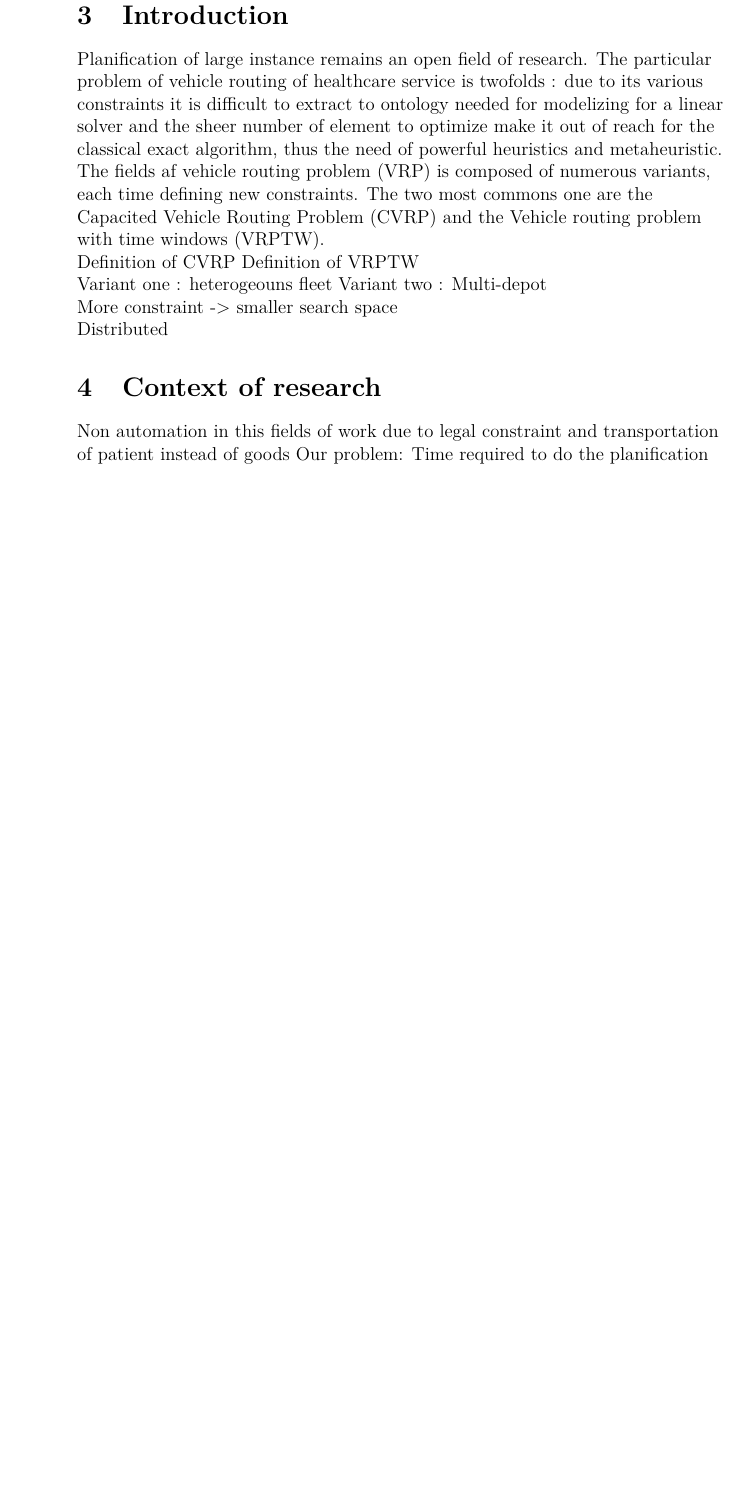
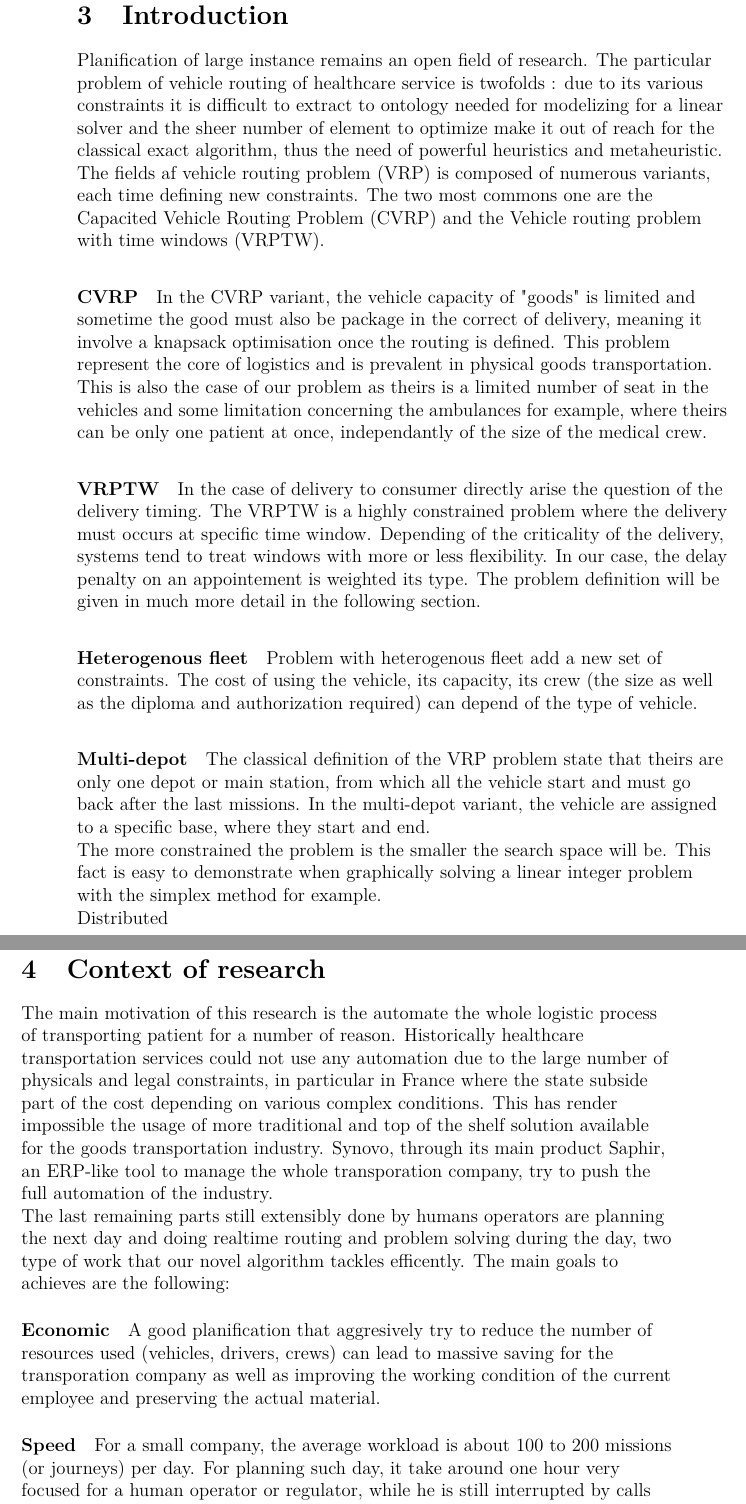
Before and after one commit to pallamidessi/thesis, a LaTeX thesis (M2/thesis.tex): part of page 6 of 13 before the commit and two parts of pages 6 and 7 of 13 after it, the two joined at a grey line, cut so that both start at the same text, the shorter picture padded with empty space. Compiled offline with pdfLaTeX.

Commit message:
Update context of research and intro

```diff
--- a/M2/thesis.tex
+++ b/M2/thesis.tex
@@ -101,18 +101,77 @@ a linear solver and the sheer number of element to optimize make it out of reach
 the classical exact algorithm, thus the need of powerful heuristics and
 metaheuristic. The fields af vehicle routing problem (VRP) is composed of numerous variants, each time defining new constraints. The two most commons one are the Capacited Vehicle Routing Problem (CVRP) and the Vehicle routing problem with time windows (VRPTW).
 
-Definition of CVRP
-Definition of VRPTW
+\paragraph{CVRP} % (fold)
+\label{par:CVRP}
+In the CVRP variant, the vehicle capacity of "goods" is limited and sometime the
+good must also be package in the correct of delivery, meaning it involve a knapsack
+optimisation once the routing is defined. This problem represent the core of
+logistics and is prevalent in physical goods transportation. This is also the case
+of our problem as theirs is a limited number of seat in the vehicles and some
+limitation concerning the ambulances for example, where theirs can be only one
+patient at once, independantly of the size of the medical crew.
+% paragraph CVRP (end)
+%Definition of CVRP
 
-Variant one : heterogeouns fleet
-Variant two : Multi-depot
+\paragraph{VRPTW} % (fold)
+\label{par:VRPTW}
+In the case of delivery to consumer directly arise the question of the delivery
+timing. The VRPTW is a highly constrained problem where the delivery must occurs
+at specific time window. Depending of the criticality of the delivery, systems tend
+to treat windows with more or less flexibility. In our case, the delay penalty on an
+appointement is weighted its type. The problem definition will be given in much more
+detail in the following section.
+% paragraph VRPTW (end)
+%Definition of VRPTW
 
-More constraint -> smaller search space
+\paragraph{Heterogenous fleet} % (fold)
+\label{par:Heterogenous fleet}
+Problem with heterogenous fleet add a new set of constraints. The cost of using
+the vehicle, its capacity, its crew (the size as well as the diploma and
+authorization required) can depend of the type of vehicle.
+% paragraph Heterogenous fleet (end)
+%Variant one : heterogeouns fleet
 
+\paragraph{Multi-depot} % (fold)
+\label{par:Multi-depot}
+The classical definition of the VRP problem state that theirs are only one depot or
+main station, from which all the vehicle start and must go back after the last
+missions. In the multi-depot variant, the vehicle are assigned to a specific base,
+where they start and end.\\
+% paragraph Multi-depot (end)
+%Variant two : Multi-depot
+
+The more constrained the problem is the smaller the search space will be. This fact
+is easy to demonstrate when graphically solving a linear integer problem with the
+simplex method for example.
+
+%Genetic algorithm
 Distributed
 
 \section{Context of research}
 \label{sec:Context of research}
-Non automation in this fields of work due to legal constraint and transportation of patient instead of goods
-Our problem:
-Time required to do the planification
+The main motivation of this research is the automate the whole logistic process of
+transporting patient for a number of reason. Historically healthcare transportation
+services could not use any automation due to the large number of physicals and legal
+constraints, in particular in France where the state subside part of the cost
+depending on various complex conditions. This has render impossible the usage of
+more traditional and top of the shelf solution available for the goods
+transportation industry. Synovo, through its main product Saphir, an ERP-like tool
+to manage the whole transporation company, try to push the full automation of the
+industry. \\
+The last remaining parts still extensibly done by humans operators are planning the
+next day and doing realtime routing and problem solving during the day, two type of
+work that our novel algorithm tackles efficently. The main goals to achieves are the
+following:
+\paragraph{Economic} % (fold)
+\label{par:Economic}
+A good planification that aggresively try to reduce the number of resources used
+(vehicles, drivers, crews) can lead to massive saving for the transporation company
+as well as improving the working condition of the current employee and preserving
+the actual material.
+% paragraph Economic (end)
+\paragraph{Speed} % (fold)
+\label{par:Speed}
+For a small company, the average workload is about 100 to 200 missions (or journeys)
+per day. For planning such day, it take around one hour very focused for a human
+operator or regulator, while he is still interrupted by calls concerning the current
@@ -118,0 +182 @@ Time required to do the planification
+\paragraph{Efficicy} % (fold)
```
Also changed, not shown: M2/thesis.tex (13 more changed lines).
